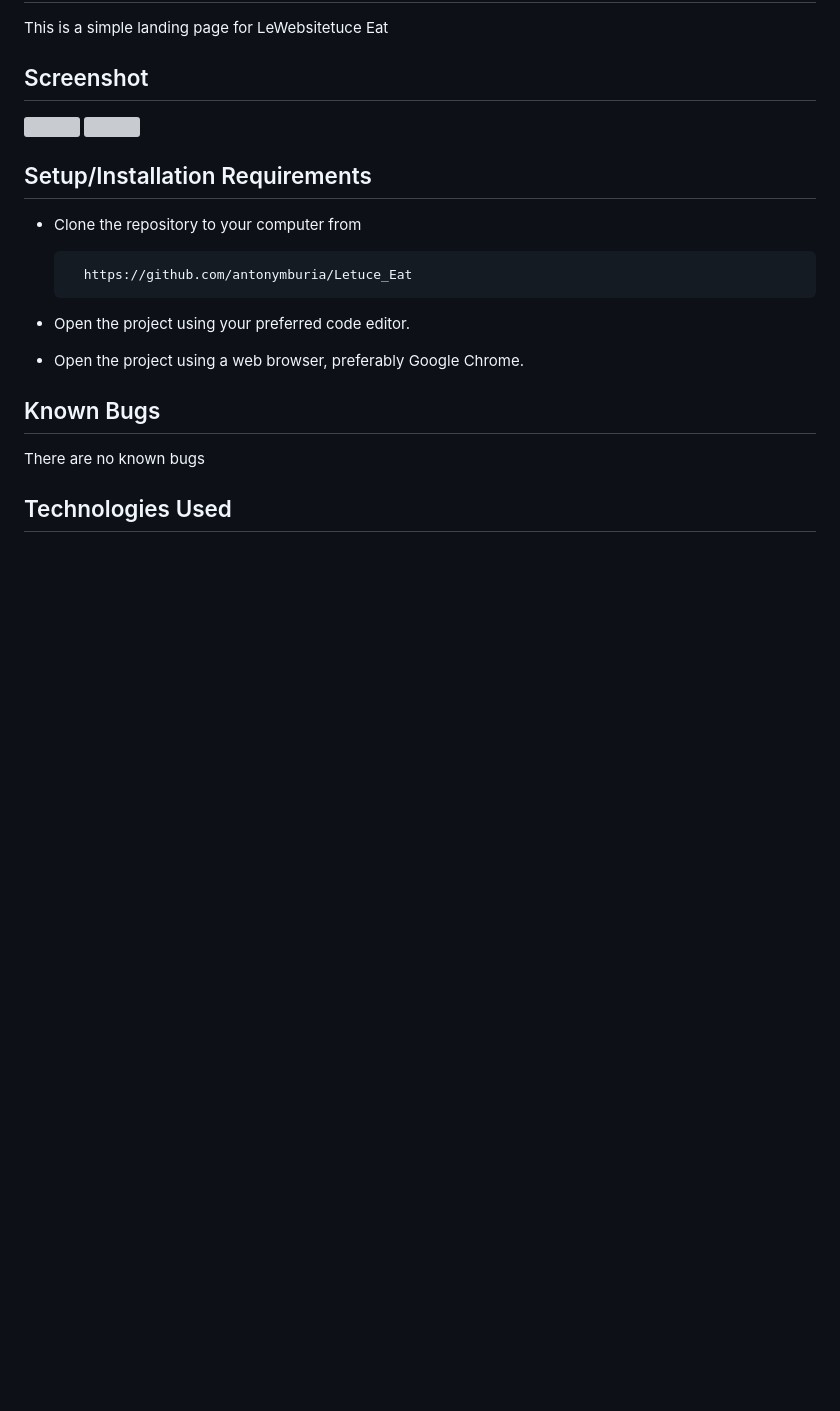
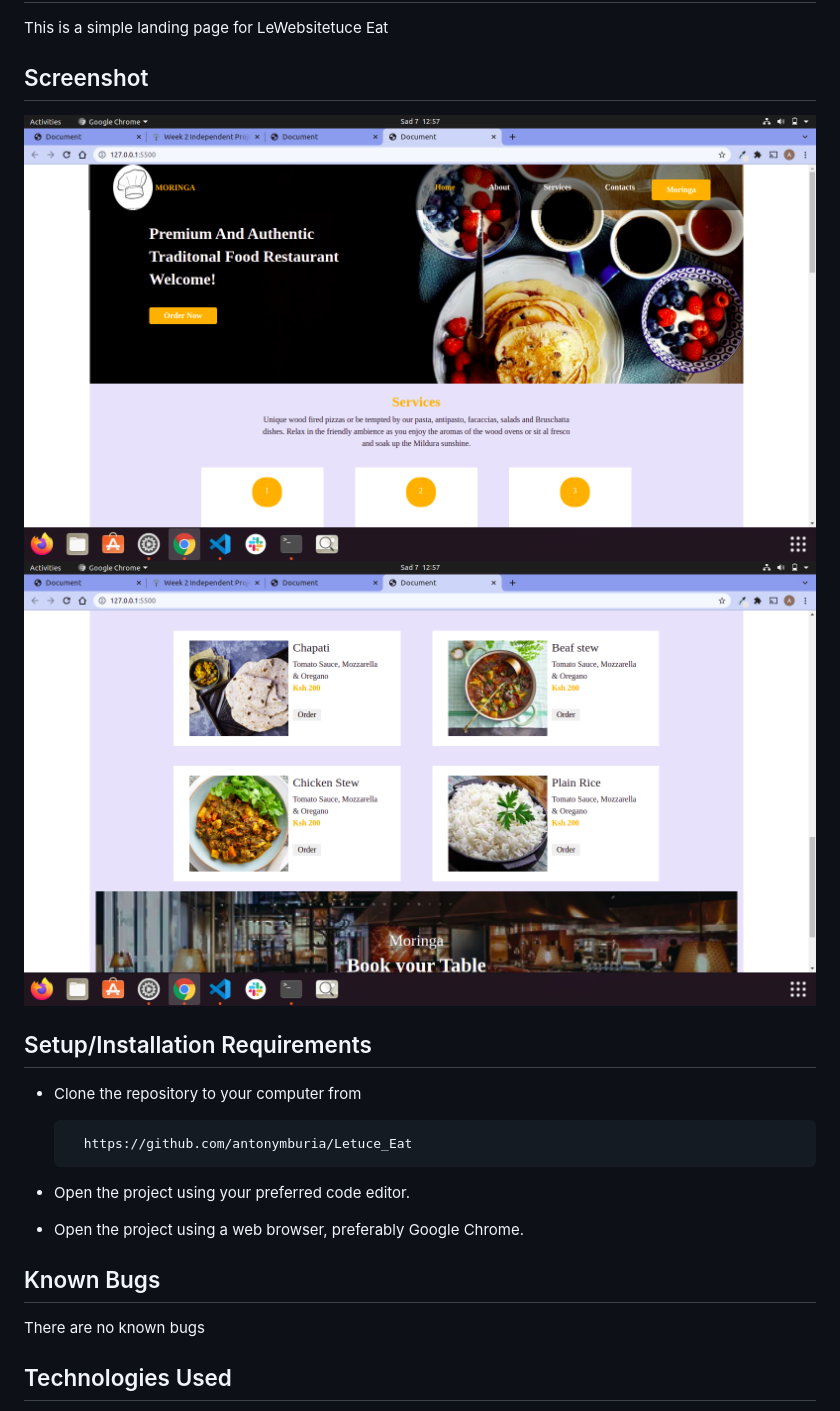
Before and after one commit to antonymburia/Letuce_Eat, a Markdown page: README.md, the part around the change. Drawn GitHub-style; pictures changed too: assets/images/letuce-eat-footer.png (added), assets/images/letuce-eat-homepage.png (added); blank space fills up the shorter version; grey boxes are pictures that could not be loaded.

Commit message:
add images to readme.md

```diff
--- a/README.md
+++ b/README.md
@@ -3,8 +3,8 @@
 ## Description
 This is a simple landing page for LeWebsitetuce Eat
 ## Screenshot
-<img src="" alt="">
-<img src="" alt="">
+<img src="assets/images/letuce-eat-homepage.png" alt="">
+<img src="assets/images/letuce-eat-footer.png" alt="">
 
 
 ## Setup/Installation Requirements
```
